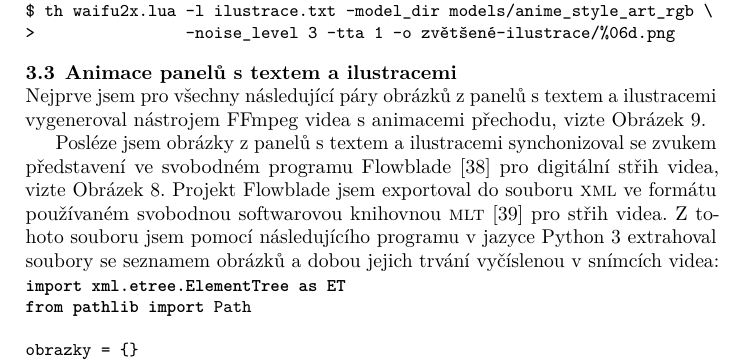
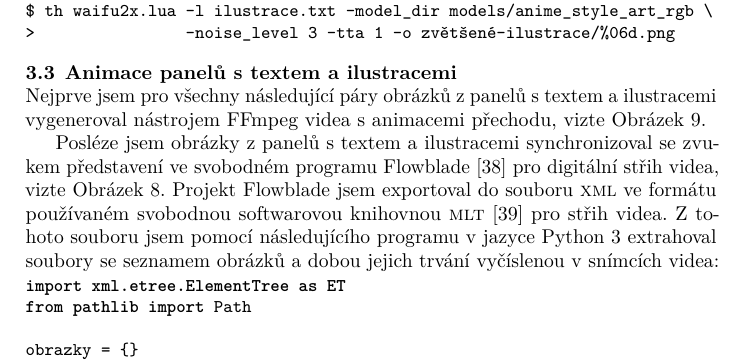
Before and after one commit to Witiko/fantasia-apocalyptica, a LaTeX document (main.tex): part of page 10 of 22, cut so that both start at the same text. Compiled offline with LuaLaTeX.

Commit message:
Fix a typo

```diff
--- a/main.tex
+++ b/main.tex
@@ -216,7 +216,7 @@ Nejprve jsem pro všechny následující páry obrázků z panelů s textem a il
 
 \input images/transition/figure
 
-Posléze jsem obrázky z panelů s textem a ilustracemi synchonizoval se zvukem představení ve svobodném programu Flowblade~\cite{flowblade} pro digitální střih videa, vizte Obrázek~\ref{fig:flowblade}.%
+Posléze jsem obrázky z panelů s textem a ilustracemi synchronizoval se zvukem představení ve svobodném programu Flowblade~\cite{flowblade} pro digitální střih videa, vizte Obrázek~\ref{fig:flowblade}.%
 \begin{sideways-figure}{fig:flowblade}
 \includegraphics[width=\linewidth]{flowblade}
 \caption{Synchronizace panelů s textem a ilustracemi se zvukem představení ve svobodném programu Flowblade.}
```
